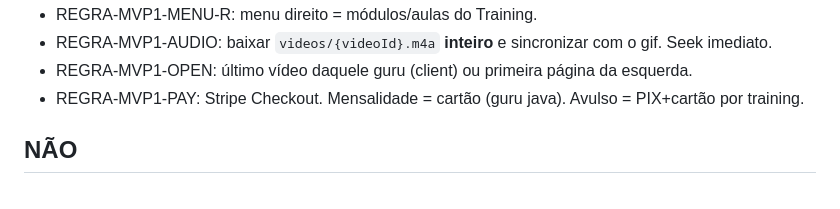
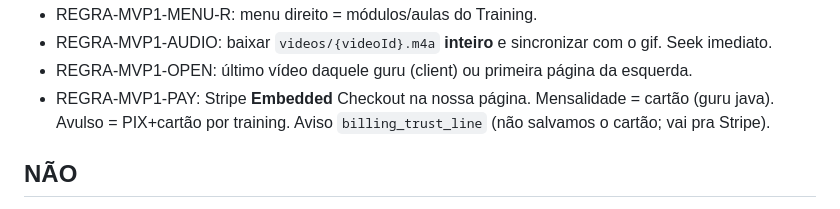
Before and after one commit to RicardoSoftwareEngineer/digitus-forum-frontend, a Markdown page: SPEC.md, the part around the change. Drawn GitHub-style.

```diff
--- a/SPEC.md
+++ b/SPEC.md
@@ -33,7 +33,7 @@ Vitrine estática (jQuery) **de todos os gurus** no mesmo domínio / mesmo front
 - REGRA-MVP1-MENU-R: menu direito = módulos/aulas do Training.
 - REGRA-MVP1-AUDIO: baixar `videos/{videoId}.m4a` **inteiro** e sincronizar com o gif. Seek imediato.
 - REGRA-MVP1-OPEN: último vídeo daquele guru (client) ou primeira página da esquerda.
-- REGRA-MVP1-PAY: Stripe Checkout. Mensalidade = cartão (guru java). Avulso = PIX+cartão por training.
+- REGRA-MVP1-PAY: Stripe **Embedded** Checkout na nossa página. Mensalidade = cartão (guru java). Avulso = PIX+cartão por training. Aviso `billing_trust_line` (não salvamos o cartão; vai pra Stripe).
 
 ## NÃO
 - NÃO-LOGIN-BKP: não religar o **form** do bkp (pedia senha e gravava senha+token). UI nova = REGRA-CONTA-*. Token UUID em `localStorage` é produto; senha no storage **não**.
```
Also changed, not shown: SPEC-MVP1.md (+6 -5 lines).
